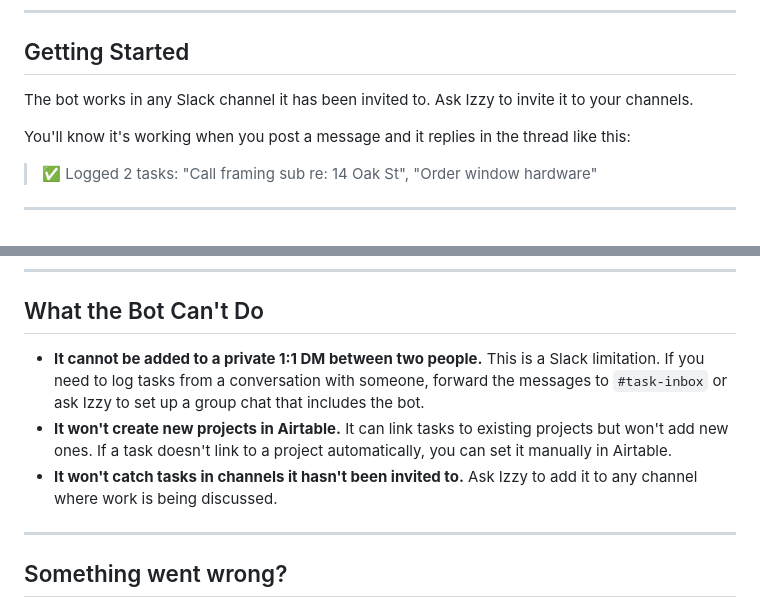
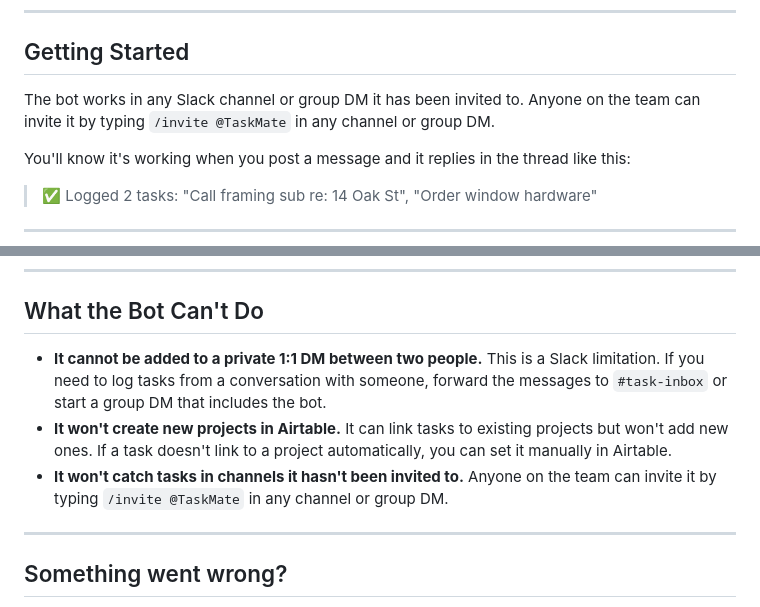
Before and after one commit to IzzyOakley/tasks-slack-bot, a Markdown page: docs/user-manual.md, 2 parts joined by grey strips. GitHub-like rendering.

Commit message:
Update user manual: anyone can invite the bot, not just Izzy
Co-Authored-By: Claude Sonnet 4.6 <noreply@anthropic.com>

```diff
--- a/docs/user-manual.md
+++ b/docs/user-manual.md
@@ -6,7 +6,7 @@ Welcome to the Oakley Task Bot. This bot lives in Slack and automatically logs t
 
 ## Getting Started
 
-The bot works in any Slack channel it has been invited to. Ask Izzy to invite it to your channels.
+The bot works in any Slack channel or group DM it has been invited to. Anyone on the team can invite it by typing `/invite @TaskMate` in any channel or group DM.
 
 You'll know it's working when you post a message and it replies in the thread like this:
 
@@ -174,9 +174,9 @@ The bot logs everything to the **Operational Tasks** table in the **Team Collabo
 
 ## What the Bot Can't Do
 
-- **It cannot be added to a private 1:1 DM between two people.** This is a Slack limitation. If you need to log tasks from a conversation with someone, forward the messages to `#task-inbox` or ask Izzy to set up a group chat that includes the bot.
+- **It cannot be added to a private 1:1 DM between two people.** This is a Slack limitation. If you need to log tasks from a conversation with someone, forward the messages to `#task-inbox` or start a group DM that includes the bot.
 - **It won't create new projects in Airtable.** It can link tasks to existing projects but won't add new ones. If a task doesn't link to a project automatically, you can set it manually in Airtable.
-- **It won't catch tasks in channels it hasn't been invited to.** Ask Izzy to add it to any channel where work is being discussed.
+- **It won't catch tasks in channels it hasn't been invited to.** Anyone on the team can invite it by typing `/invite @TaskMate` in any channel or group DM.
 
 ---
 
```
